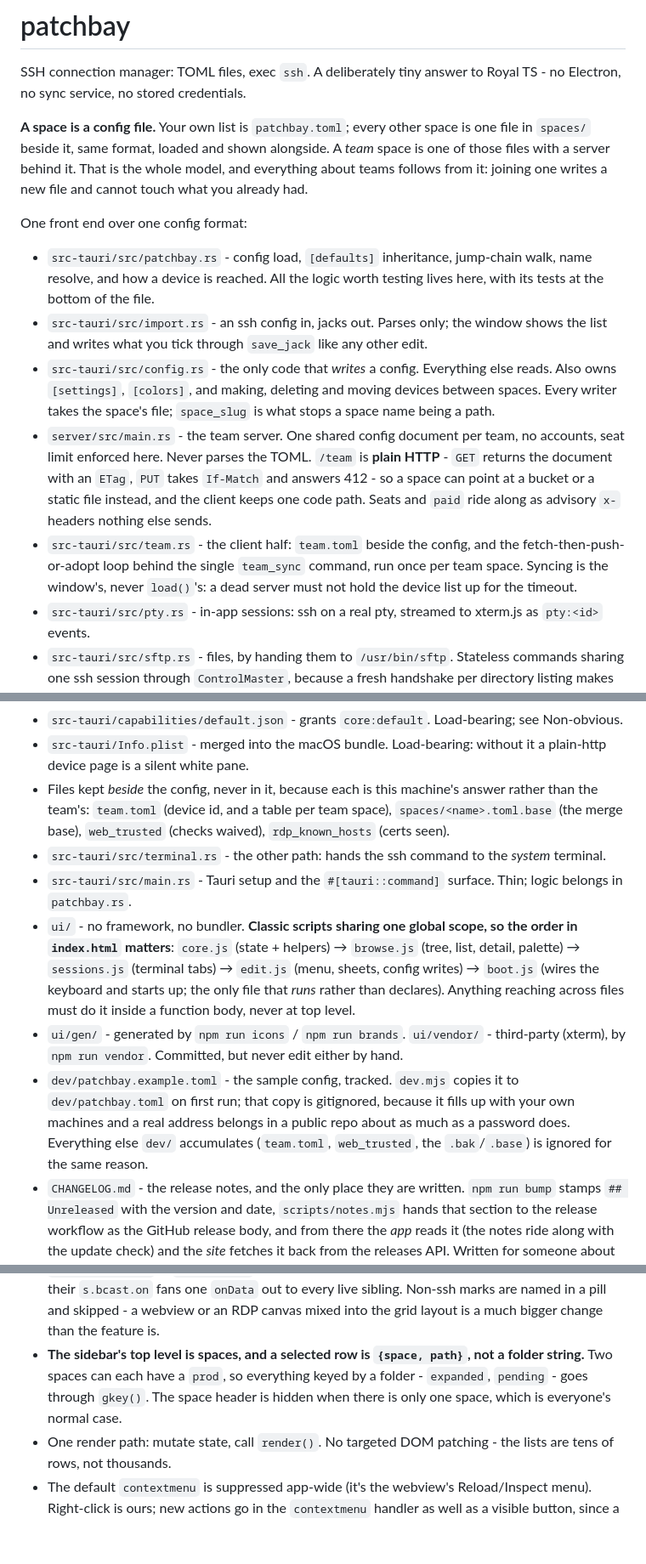
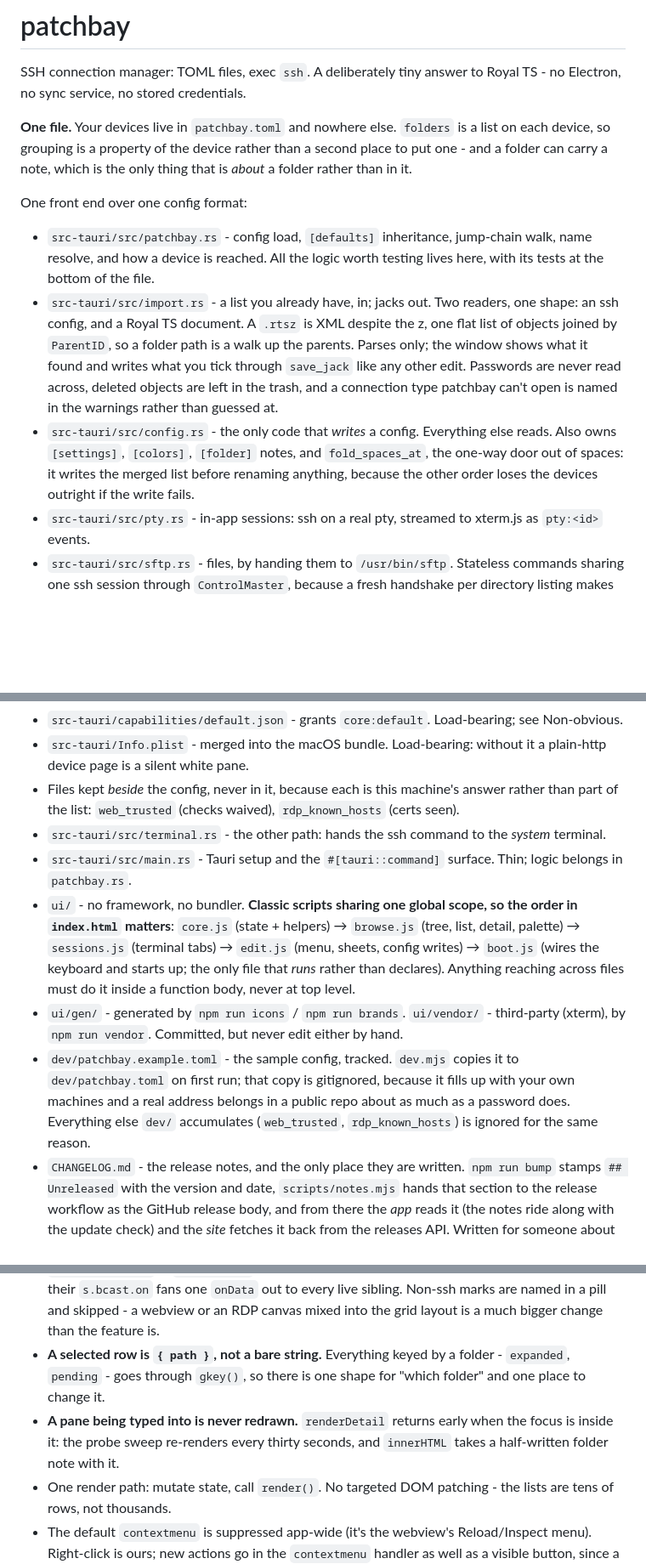
Before and after one commit to pyvnoaim/patchbay, a Markdown page: CLAUDE.md, 3 parts joined by grey strips. Shown at 85% size. Rendered like a GitHub page; blank space fills up the shorter version.

```diff
--- a/CLAUDE.md
+++ b/CLAUDE.md
@@ -3,19 +3,16 @@
 SSH connection manager: TOML files, exec `ssh`. A deliberately tiny answer to
 Royal TS - no Electron, no sync service, no stored credentials.
 
-**A space is a config file.** Your own list is `patchbay.toml`; every other space is
-one file in `spaces/` beside it, same format, loaded and shown alongside. A *team*
-space is one of those files with a server behind it. That is the whole model, and
-everything about teams follows from it: joining one writes a new file and cannot
-touch what you already had.
+**One file.** Your devices live in `patchbay.toml` and nowhere else. `folders` is a
+list on each device, so grouping is a property of the device rather than a second
+place to put one - and a folder can carry a note, which is the only thing that is
+*about* a folder rather than in it.
 
 One front end over one config format:
 
 - `src-tauri/src/patchbay.rs` - config load, `[defaults]` inheritance, jump-chain walk, name resolve, and how a device is reached. All the logic worth testing lives here, with its tests at the bottom of the file.
-- `src-tauri/src/import.rs` - an ssh config in, jacks out. Parses only; the window shows the list and writes what you tick through `save_jack` like any other edit.
-- `src-tauri/src/config.rs` - the only code that *writes* a config. Everything else reads. Also owns `[settings]`, `[colors]`, and making, deleting and moving devices between spaces. Every writer takes the space's file; `space_slug` is what stops a space name being a path.
-- `server/src/main.rs` - the team server. One shared config document per team, no accounts, seat limit enforced here. Never parses the TOML. `/team` is **plain HTTP** - `GET` returns the document with an `ETag`, `PUT` takes `If-Match` and answers 412 - so a space can point at a bucket or a static file instead, and the client keeps one code path. Seats and `paid` ride along as advisory `x-` headers nothing else sends.
-- `src-tauri/src/team.rs` - the client half: `team.toml` beside the config, and the fetch-then-push-or-adopt loop behind the single `team_sync` command, run once per team space. Syncing is the window's, never `load()`'s: a dead server must not hold the device list up for the timeout.
+- `src-tauri/src/import.rs` - a list you already have, in; jacks out. Two readers, one shape: an ssh config, and a Royal TS document. A `.rtsz` is XML despite the z, one flat list of objects joined by `ParentID`, so a folder path is a walk up the parents. Parses only; the window shows what it found and writes what you tick through `save_jack` like any other edit. Passwords are never read across, deleted objects are left in the trash, and a connection type patchbay can't open is named in the warnings rather than guessed at.
+- `src-tauri/src/config.rs` - the only code that *writes* a config. Everything else reads. Also owns `[settings]`, `[colors]`, `[folder]` notes, and `fold_spaces_at`, the one-way door out of spaces: it writes the merged list before renaming anything, because the other order loses the devices outright if the write fails.
 - `src-tauri/src/pty.rs` - in-app sessions: ssh on a real pty, streamed to xterm.js as `pty:<id>` events.
 - `src-tauri/src/sftp.rs` - files, by handing them to `/usr/bin/sftp`. Stateless commands sharing one ssh session through `ControlMaster`, because a fresh handshake per directory listing makes browsing feel broken. `sftp` takes `-P` for the port where ssh takes `-p`, and its batch language is line-based - so a path with a newline or a quote in it is refused, the same way a `.rdp` refuses one. The writes (`edit`) are one batch line each behind a verb matched exactly; there is no recursive remove, so a folder with anything in it is refused rather than emptied. **"Edit here" is a download, the desktop opener and a thread watching the copy's mtime** (`watch_edit` in `main.rs`) - the far end knows nothing about a file being open, so a save is the only signal there is.
 - `src-tauri/src/rdp.rs` - remote desktop by handoff: writes a `.rdp`, and forwards a local port over the jump chain when there is one. Its `Tunnels` and `free_port` are what `vnc = <port>` uses too - VNC is a handoff and nothing else, `vnc://` to whatever viewer the machine has, so there is no `vnc_session.rs` and adding one needs the same argument `rdp_session.rs` had to win.
@@ -23,12 +20,12 @@ One front end over one config format:
 - `src-tauri/src/clipboard.rs` - the CLIPRDR backend behind `rdp_session.rs`. Text only, both directions lazy.
 - `src-tauri/capabilities/default.json` - grants `core:default`. Load-bearing; see Non-obvious.
 - `src-tauri/Info.plist` - merged into the macOS bundle. Load-bearing: without it a plain-http device page is a silent white pane.
-- Files kept *beside* the config, never in it, because each is this machine's answer rather than the team's: `team.toml` (device id, and a table per team space), `spaces/<name>.toml.base` (the merge base), `web_trusted` (checks waived), `rdp_known_hosts` (certs seen).
+- Files kept *beside* the config, never in it, because each is this machine's answer rather than part of the list: `web_trusted` (checks waived), `rdp_known_hosts` (certs seen).
 - `src-tauri/src/terminal.rs` - the other path: hands the ssh command to the *system* terminal.
 - `src-tauri/src/main.rs` - Tauri setup and the `#[tauri::command]` surface. Thin; logic belongs in `patchbay.rs`.
 - `ui/` - no framework, no bundler. **Classic scripts sharing one global scope, so the order in `index.html` matters**: `core.js` (state + helpers) → `browse.js` (tree, list, detail, palette) → `sessions.js` (terminal tabs) → `edit.js` (menu, sheets, config writes) → `boot.js` (wires the keyboard and starts up; the only file that *runs* rather than declares). Anything reaching across files must do it inside a function body, never at top level.
 - `ui/gen/` - generated by `npm run icons` / `npm run brands`. `ui/vendor/` - third-party (xterm), by `npm run vendor`. Committed, but never edit either by hand.
-- `dev/patchbay.example.toml` - the sample config, tracked. `dev.mjs` copies it to `dev/patchbay.toml` on first run; that copy is gitignored, because it fills up with your own machines and a real address belongs in a public repo about as much as a password does. Everything else `dev/` accumulates (`team.toml`, `web_trusted`, the `.bak`/`.base`) is ignored for the same reason.
+- `dev/patchbay.example.toml` - the sample config, tracked. `dev.mjs` copies it to `dev/patchbay.toml` on first run; that copy is gitignored, because it fills up with your own machines and a real address belongs in a public repo about as much as a password does. Everything else `dev/` accumulates (`web_trusted`, `rdp_known_hosts`) is ignored for the same reason.
 - `CHANGELOG.md` - the release notes, and the only place they are written. `npm run bump` stamps `## Unreleased` with the version and date, `scripts/notes.mjs` hands that section to the release workflow as the GitHub release body, and from there the *app* reads it (the notes ride along with the update check) and the *site* fetches it back from the releases API. Written for someone about to install, not for someone reading the diff.
 - `scripts/` - one-job node scripts, run via npm. Never imported by the app; `dev.mjs` is the single entry point for running anything locally. `draw.mjs` is the exception to "one job": a PNG writer and the SDF helpers that `icon.mjs` and `dmg.mjs` both draw with, so neither needs an image dependency.
 
@@ -106,7 +102,8 @@ aren't obvious from reading:
   - the modal guard in `boot.js` - left out, Escape doesn't close it and every global chord still fires; ⌘N opens the jack sheet on top of it.
 - **The find bar is the second thing deliberately *not* in `OVERLAYS()`**, for the update pill's reason: `modalOpen()` would hand the window's chords to a find box and shrink a web tab away every time you looked through a shell. It lives inside `#terms`, so the pane hides it, and it takes Escape on its own input. Its chord is ⌘F on macOS and **Ctrl+Shift+F elsewhere** - plain Ctrl+F is readline's forward-char, and a session owns the keyboard.
 - **Marks are names, the selection is an index.** ⌘-click and shift-click pick rows out into `marked`; the list is refiltered under them by every render, so an index would follow whatever moved into that row. `markedHere()` is what a bulk action applies to - a mark on a device you have since filtered out of view is not part of what was asked for. **Broadcast** is one of those actions: `openBroadcast()` in `sessions.js` opens every ssh mark as its own pane inside a shared tab, and their `s.bcast.on` fans one `onData` out to every live sibling. Non-ssh marks are named in a pill and skipped - a webview or an RDP canvas mixed into the grid layout is a much bigger change than the feature is.
-- **The sidebar's top level is spaces, and a selected row is `{space, path}`, not a folder string.** Two spaces can each have a `prod`, so everything keyed by a folder - `expanded`, `pending` - goes through `gkey()`. The space header is hidden when there is only one space, which is everyone's normal case.
+- **A selected row is `{ path }`, not a bare string.** Everything keyed by a folder - `expanded`, `pending` - goes through `gkey()`, so there is one shape for "which folder" and one place to change it.
+- **A pane being typed into is never redrawn.** `renderDetail` returns early when the focus is inside it: the probe sweep re-renders every thirty seconds, and `innerHTML` takes a half-written folder note with it.
 - One render path: mutate state, call `render()`. No targeted DOM patching - the lists are tens of rows, not thousands.
 - The default `contextmenu` is suppressed app-wide (it's the webview's Reload/Inspect menu). Right-click is ours; new actions go in the `contextmenu` handler as well as a visible button, since a menu alone isn't discoverable.
 - Shortcut labels come from `chord("k")`, never a hardcoded `⌘` - it reads `Ctrl+K` off macOS.
```
Also changed, not shown: other parts of CLAUDE.md (+9 -17 lines), CHANGELOG.md (+14 -1 lines).
